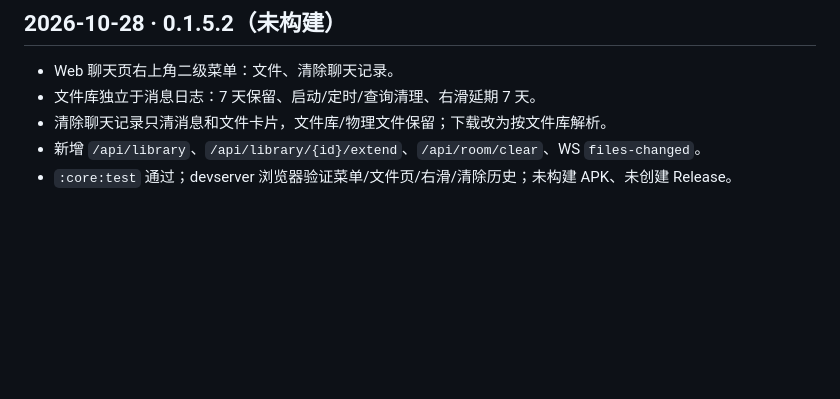
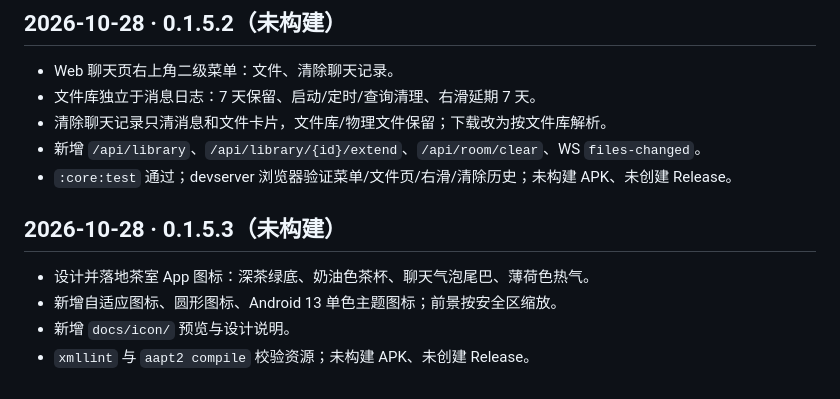
Before and after one commit to arkerniss/TeaTalk, a Markdown page: progress.md, the part around the change. GitHub-like rendering; blank space fills up the shorter version.

```diff
--- a/progress.md
+++ b/progress.md
@@ -61,3 +61,10 @@
 - 清除聊天记录只清消息和文件卡片，文件库/物理文件保留；下载改为按文件库解析。
 - 新增 `/api/library`、`/api/library/{id}/extend`、`/api/room/clear`、WS `files-changed`。
 - `:core:test` 通过；devserver 浏览器验证菜单/文件页/右滑/清除历史；未构建 APK、未创建 Release。
+
+## 2026-10-28 · 0.1.5.3（未构建）
+
+- 设计并落地茶室 App 图标：深茶绿底、奶油色茶杯、聊天气泡尾巴、薄荷色热气。
+- 新增自适应图标、圆形图标、Android 13 单色主题图标；前景按安全区缩放。
+- 新增 `docs/icon/` 预览与设计说明。
+- `xmllint` 与 `aapt2 compile` 校验资源；未构建 APK、未创建 Release。
```
Also changed, not shown: CHANGELOG.md (+13 -0 lines), README.md (+3 -1 lines), docs/icon/README.md (added, +37 -0 lines), docs/icon/teatalk-icon-1024.png (added), docs/icon/teatalk-icon-circle.png (added), docs/icon/teatalk-icon-rounded.png (added), docs/icon/teatalk-icon-sizes.png (added), 11 other files.
